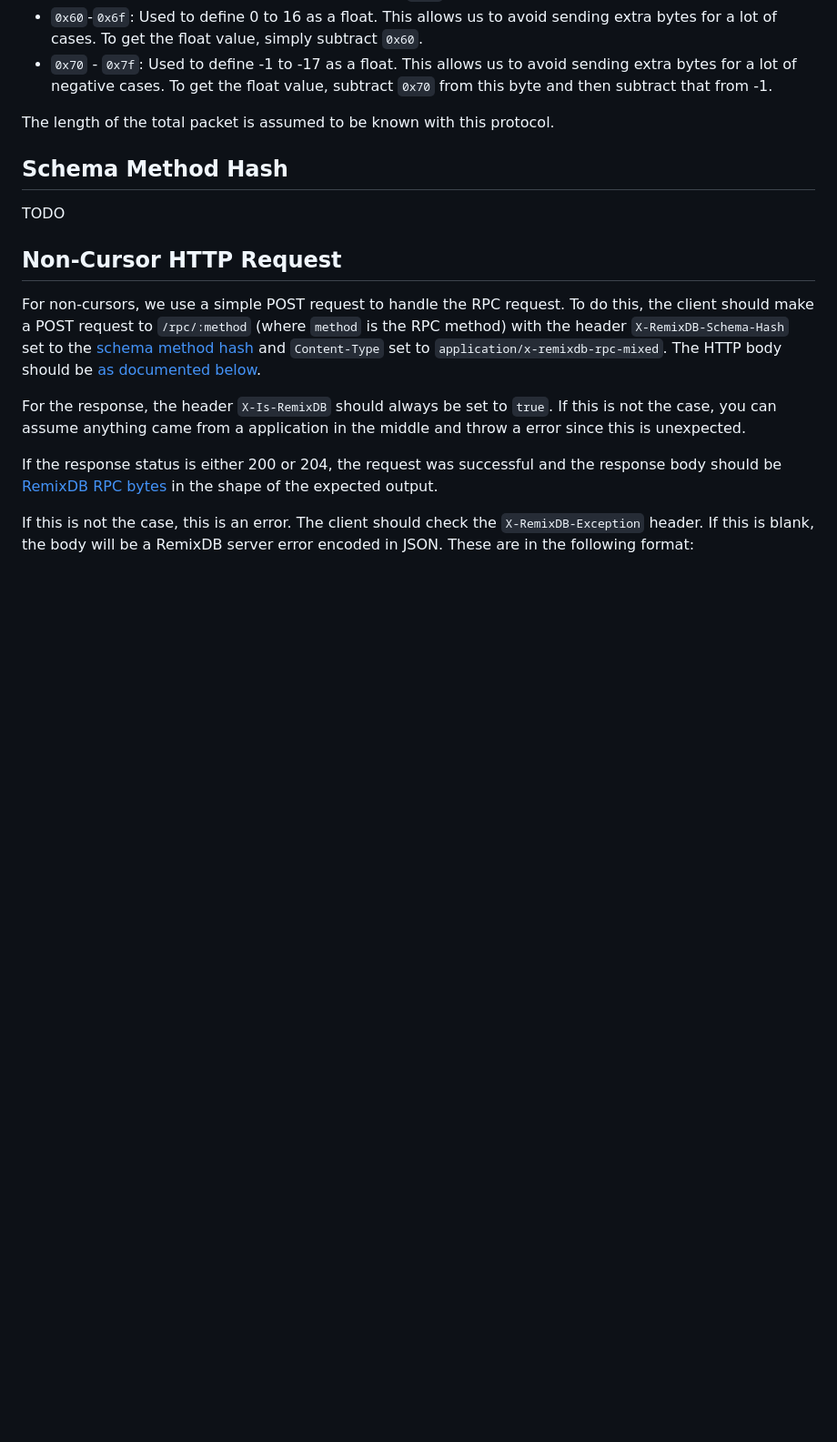
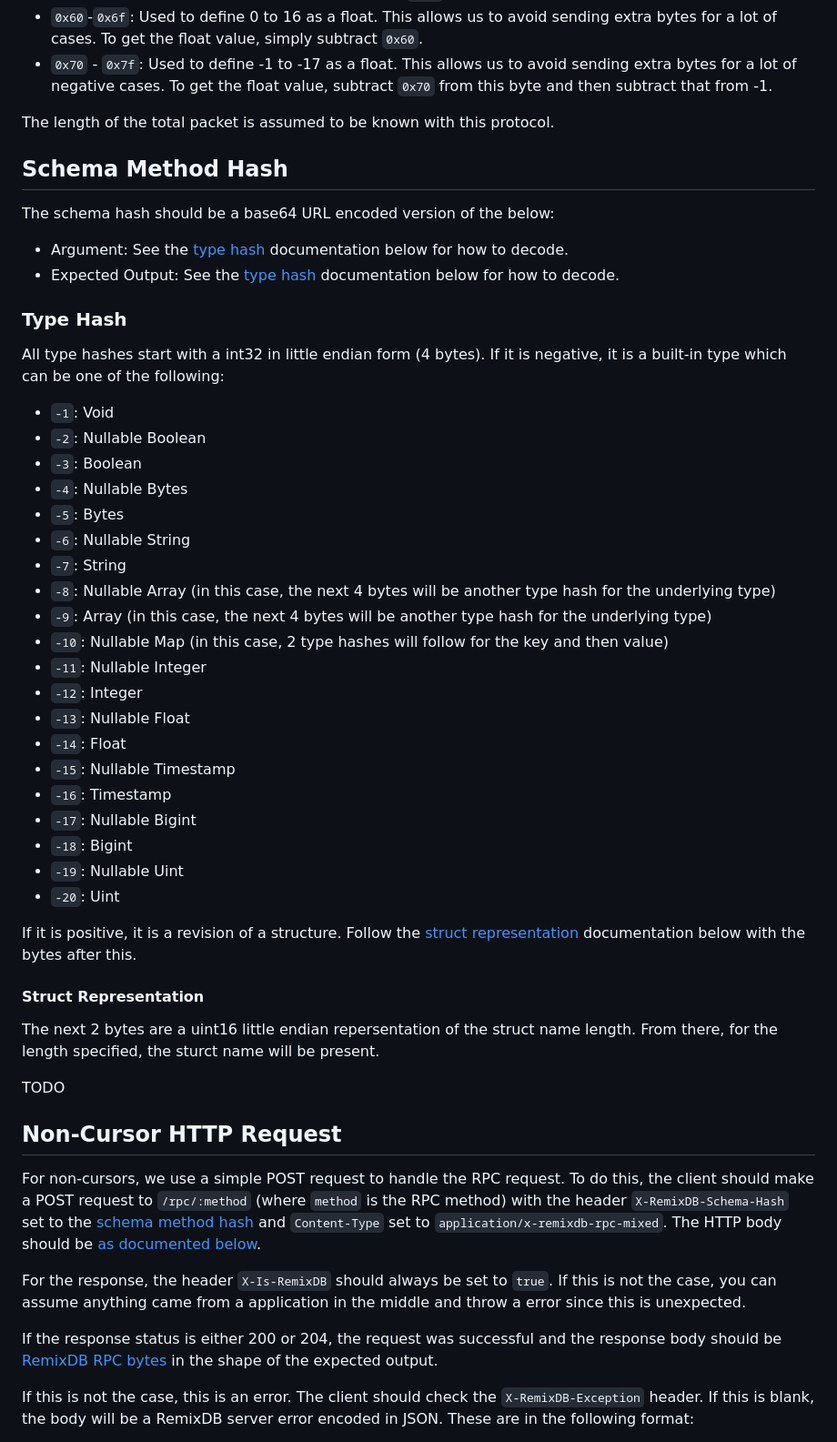
Before and after one commit to WebScaleSoftwareLtd/RemixDB, a Markdown page: rpc/README.md, the part around the change printed below. Shown: that part at 91% size. Rendered like a GitHub page; blank space fills up the shorter version.

Commit message:
more documentation

```diff
--- a/rpc/README.md
+++ b/rpc/README.md
@@ -49,6 +52,42 @@ If you want to represent void, you should send no bytes here. For everything els
 The length of the total packet is assumed to be known with this protocol.
 
 ## Schema Method Hash
+
+The schema hash should be a base64 URL encoded version of the below:
+
+- Argument: See the [type hash](#type-hash) documentation below for how to decode.
+- Expected Output: See the [type hash](#type-hash) documentation below for how to decode.
+
+### Type Hash
+
+All type hashes start with a int32 in little endian form (4 bytes). If it is negative, it is a built-in type which can be one of the following:
+
+- `-1`: Void
+- `-2`: Nullable Boolean
+- `-3`: Boolean
+- `-4`: Nullable Bytes
+- `-5`: Bytes
+- `-6`: Nullable String
+- `-7`: String
+- `-8`: Nullable Array (in this case, the next 4 bytes will be another type hash for the underlying type)
+- `-9`: Array (in this case, the next 4 bytes will be another type hash for the underlying type)
+- `-10`: Nullable Map (in this case, 2 type hashes will follow for the key and then value)
+- `-11`: Nullable Integer
+- `-12`: Integer
+- `-13`: Nullable Float
+- `-14`: Float
+- `-15`: Nullable Timestamp
+- `-16`: Timestamp
+- `-17`: Nullable Bigint
+- `-18`: Bigint
+- `-19`: Nullable Uint
+- `-20`: Uint
+
+If it is positive, it is a revision of a structure. Follow the [struct representation](#struct-representation) documentation below with the bytes after this.
+
+#### Struct Representation
+
+The next 2 bytes are a uint16 little endian repersentation of the struct name length. From there, for the length specified, the sturct name will be present.
 
 TODO
 
```
Also changed, not shown: other parts of rpc/README.md (+7 -4 lines).
